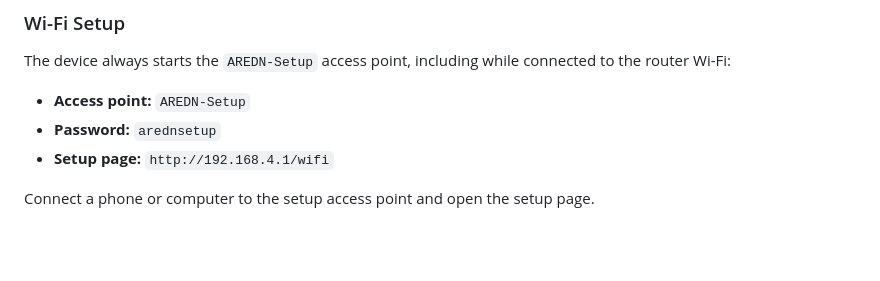
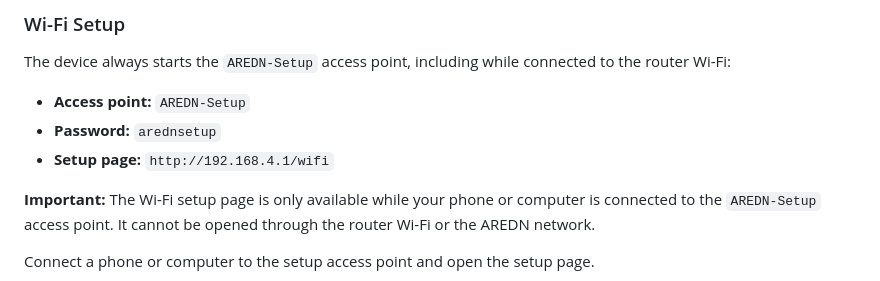
Before and after one commit to jurgen178/aredn-msg-board, a Markdown page: README.md, the part around the change. GitHub-like rendering; blank space fills up the shorter version.

Commit message:
update readme to add the access limitation for AREDN-Setup

```diff
--- a/README.md
+++ b/README.md
@@ -79,6 +79,8 @@ The device always starts the `AREDN-Setup` access point, including while connect
 * **Access point:** `AREDN-Setup`
 * **Password:** `arednsetup`
 * **Setup page:** `http://192.168.4.1/wifi`
+
+**Important:** The Wi-Fi setup page is only available while your phone or computer is connected to the `AREDN-Setup` access point. It cannot be opened through the router Wi-Fi or the AREDN network.
 
 Connect a phone or computer to the setup access point and open the setup page.
 
```
